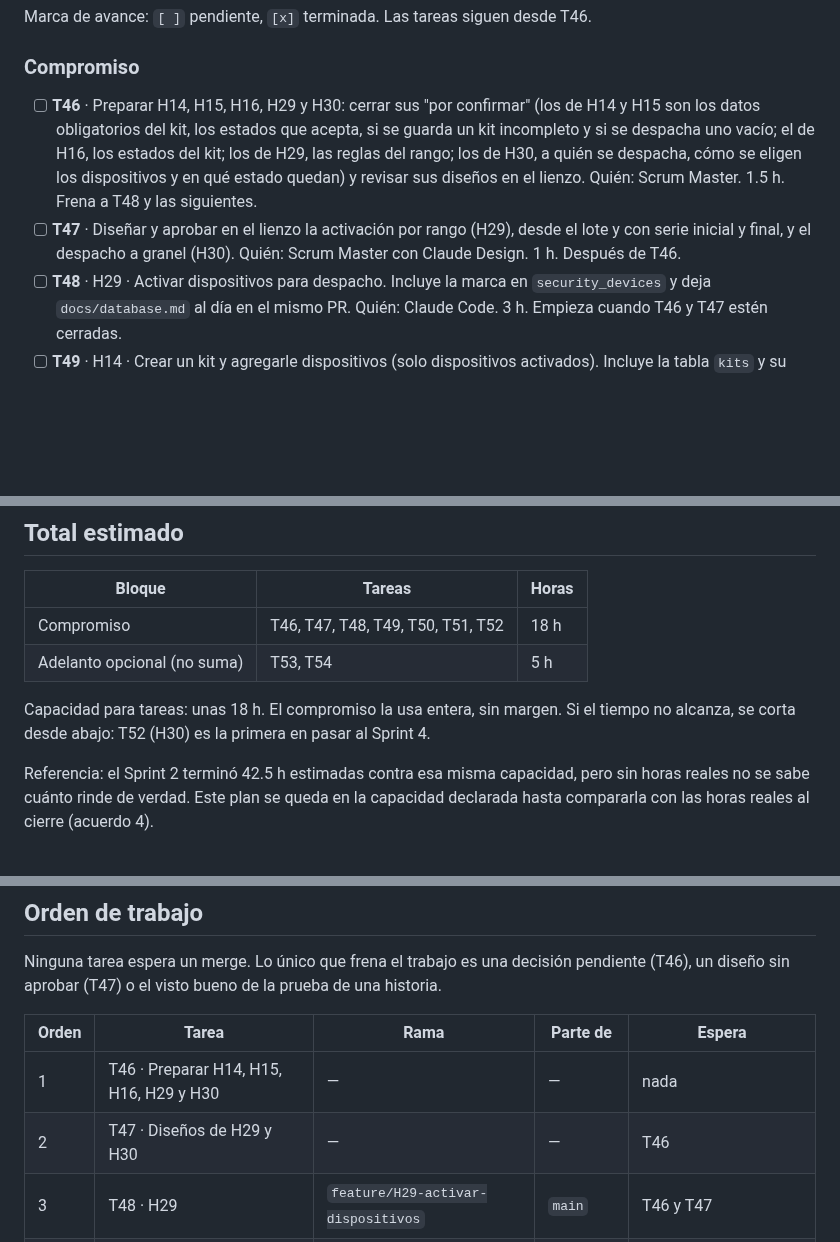
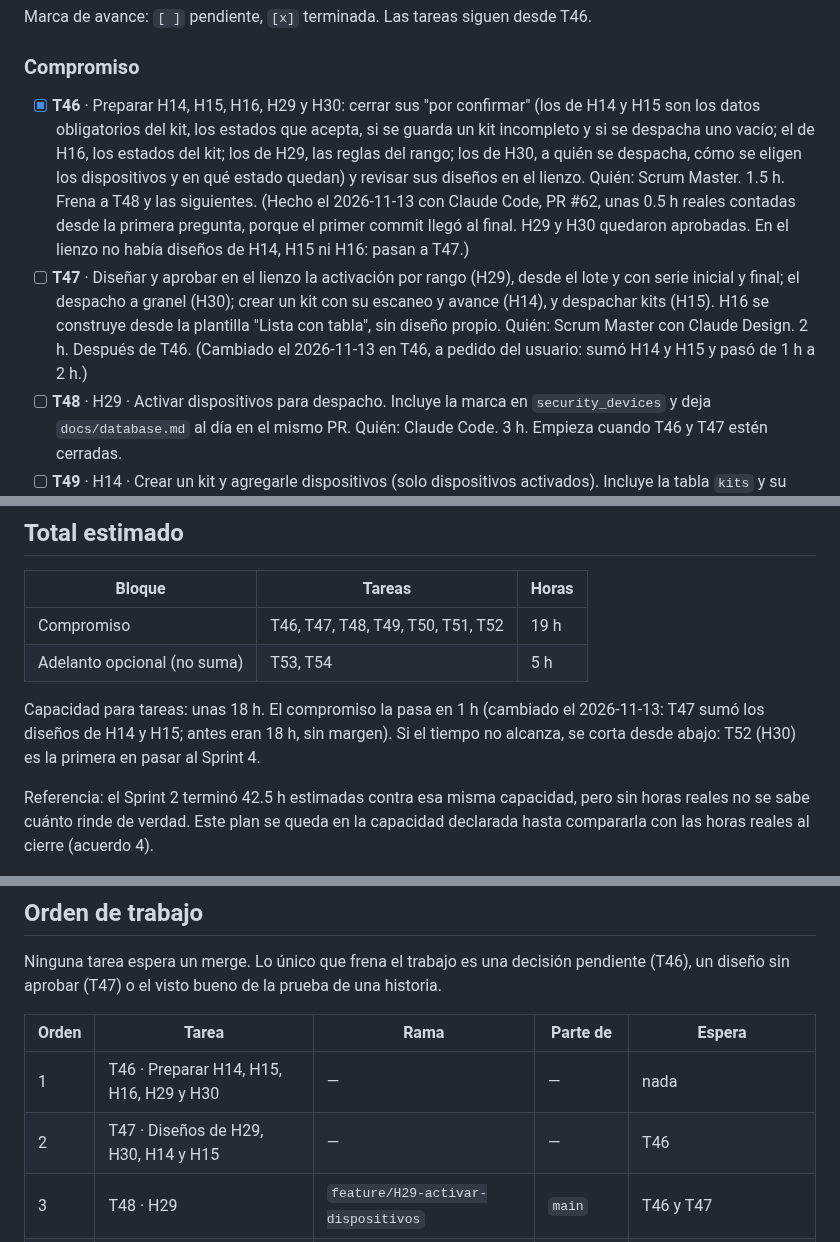
Before and after one commit to Cerati1998/SIGLA-TOS, a Markdown page: docs/sprint-3.md, 3 parts joined by grey strips. GitHub-like rendering; blank space fills up the shorter version.

Commit message:
docs(T46): T46 terminada y diseños de H14 y H15 sumados a T47
Co-Authored-By: Claude Opus 5.5 <noreply@anthropic.com>

```diff
--- a/docs/sprint-3.md
+++ b/docs/sprint-3.md
@@ -38,8 +38,8 @@ Sigue el orden de épicas aprobado: E1, E7, E8, E2, E3, E4, E9, E5, E6. H29 es d
 Marca de avance: `[ ]` pendiente, `[x]` terminada. Las tareas siguen desde T46.
 
 ### Compromiso
-- [ ] **T46** · Preparar H14, H15, H16, H29 y H30: cerrar sus "por confirmar" (los de H14 y H15 son los datos obligatorios del kit, los estados que acepta, si se guarda un kit incompleto y si se despacha uno vacío; el de H16, los estados del kit; los de H29, las reglas del rango; los de H30, a quién se despacha, cómo se eligen los dispositivos y en qué estado quedan) y revisar sus diseños en el lienzo. Quién: Scrum Master. 1.5 h. Frena a T48 y las siguientes.
-- [ ] **T47** · Diseñar y aprobar en el lienzo la activación por rango (H29), desde el lote y con serie inicial y final, y el despacho a granel (H30). Quién: Scrum Master con Claude Design. 1 h. Después de T46.
+- [x] **T46** · Preparar H14, H15, H16, H29 y H30: cerrar sus "por confirmar" (los de H14 y H15 son los datos obligatorios del kit, los estados que acepta, si se guarda un kit incompleto y si se despacha uno vacío; el de H16, los estados del kit; los de H29, las reglas del rango; los de H30, a quién se despacha, cómo se eligen los dispositivos y en qué estado quedan) y revisar sus diseños en el lienzo. Quién: Scrum Master. 1.5 h. Frena a T48 y las siguientes. (Hecho el 2026-11-13 con Claude Code, PR #62, unas 0.5 h reales contadas desde la primera pregunta, porque el primer commit llegó al final. H29 y H30 quedaron aprobadas. En el lienzo no había diseños de H14, H15 ni H16: pasan a T47.)
+- [ ] **T47** · Diseñar y aprobar en el lienzo la activación por rango (H29), desde el lote y con serie inicial y final; el despacho a granel (H30); crear un kit con su escaneo y avance (H14), y despachar kits (H15). H16 se construye desde la plantilla "Lista con tabla", sin diseño propio. Quién: Scrum Master con Claude Design. 2 h. Después de T46. (Cambiado el 2026-11-13 en T46, a pedido del usuario: sumó H14 y H15 y pasó de 1 h a 2 h.)
 - [ ] **T48** · H29 · Activar dispositivos para despacho. Incluye la marca en `security_devices` y deja `docs/database.md` al día en el mismo PR. Quién: Claude Code. 3 h. Empieza cuando T46 y T47 estén cerradas.
 - [ ] **T49** · H14 · Crear un kit y agregarle dispositivos (solo dispositivos activados). Incluye la tabla `kits` y su relación con los dispositivos. Quién: Claude Code. 4 h. Parte de la rama de T48: no espera su merge.
 - [ ] **T50** · H15 · Despachar kits. Quién: Claude Code. 3 h. Parte de la rama de T49.
@@ -54,10 +54,10 @@ Solo se hacen si sobra tiempo; no suman al total.
 ## Total estimado
 | Bloque | Tareas | Horas |
 | --- | --- | --- |
-| Compromiso | T46, T47, T48, T49, T50, T51, T52 | 18 h |
+| Compromiso | T46, T47, T48, T49, T50, T51, T52 | 19 h |
 | Adelanto opcional (no suma) | T53, T54 | 5 h |
 
-Capacidad para tareas: unas 18 h. El compromiso la usa entera, sin margen. Si el tiempo no alcanza, se corta desde abajo: T52 (H30) es la primera en pasar al Sprint 4.
+Capacidad para tareas: unas 18 h. El compromiso la pasa en 1 h (cambiado el 2026-11-13: T47 sumó los diseños de H14 y H15; antes eran 18 h, sin margen). Si el tiempo no alcanza, se corta desde abajo: T52 (H30) es la primera en pasar al Sprint 4.
 
 Referencia: el Sprint 2 terminó 42.5 h estimadas contra esa misma capacidad, pero sin horas reales no se sabe cuánto rinde de verdad. Este plan se queda en la capacidad declarada hasta compararla con las horas reales al cierre (acuerdo 4).
 
@@ -67,7 +67,7 @@ Ninguna tarea espera un merge. Lo único que frena el trabajo es una decisión p
 | Orden | Tarea | Rama | Parte de | Espera |
 | --- | --- | --- | --- | --- |
 | 1 | T46 · Preparar H14, H15, H16, H29 y H30 | — | — | nada |
-| 2 | T47 · Diseños de H29 y H30 | — | — | T46 |
+| 2 | T47 · Diseños de H29, H30, H14 y H15 | — | — | T46 |
 | 3 | T48 · H29 | `feature/H29-activar-dispositivos` | `main` | T46 y T47 |
 | 4 | T49 · H14 | `feature/H14-crear-kit` | rama de T48 | nada |
 | 5 | T50 · H15 | `feature/H15-despachar-kits` | rama de T49 | nada |
```
Also changed, not shown: docs/product-backlog.md (+3 -0 lines).
